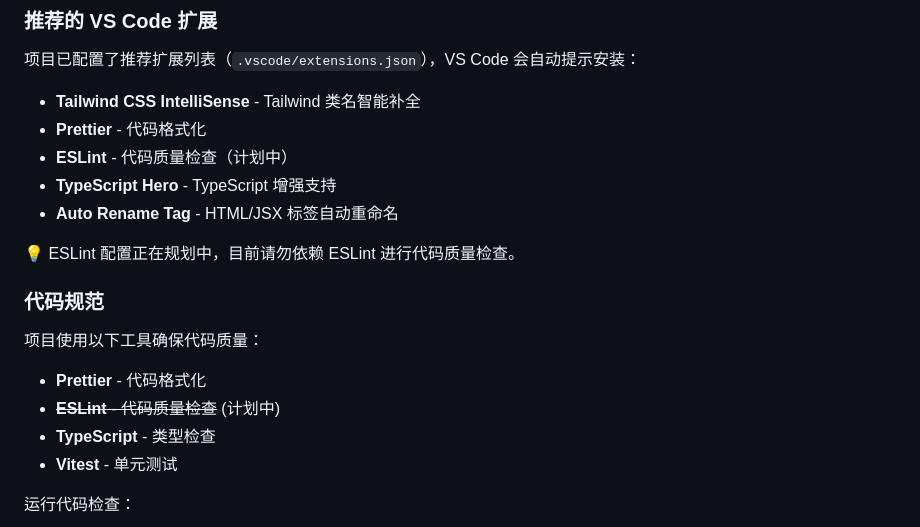
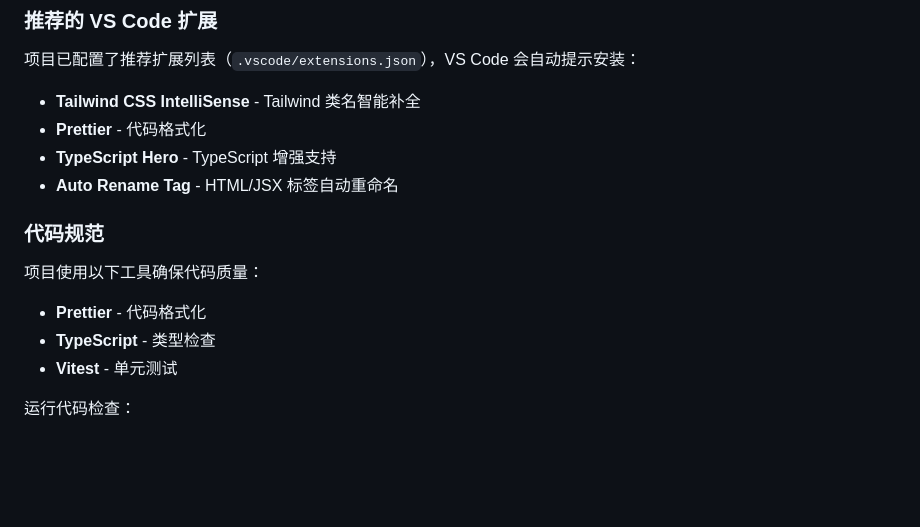
Before and after one commit to Voidix-Network/Voidix-web, a Markdown page: docs/README.md, the part around the change. Rendered like a GitHub page; blank space fills up the shorter version.

Commit message:
docs: 移除ESLint相关配置和文档引用
从.vscode/extensions.json移除dbaeumer.vscode-eslint
清理CONTRIBUTING.md中ESLint计划中的说明
更新README.md代码规范工具列表
修复文档换行格式问题

```diff
--- a/docs/README.md
+++ b/docs/README.md
@@ -176,18 +176,14 @@ Minecraft 服务器**的官方网站源码仓库。本项目致力于为 Minecra
 
 - **Tailwind CSS IntelliSense** - Tailwind 类名智能补全
 - **Prettier** - 代码格式化
-- **ESLint** - 代码质量检查（计划中）
 - **TypeScript Hero** - TypeScript 增强支持
 - **Auto Rename Tag** - HTML/JSX 标签自动重命名
-
-💡 ESLint 配置正在规划中，目前请勿依赖 ESLint 进行代码质量检查。
 
 ### 代码规范
 
 项目使用以下工具确保代码质量：
 
 - **Prettier** - 代码格式化
-- ~~**ESLint** - 代码质量检查~~ (计划中)
 - **TypeScript** - 类型检查
 - **Vitest** - 单元测试
 
```
Also changed, not shown: docs/CONTRIBUTING.md (+7 -8 lines).
